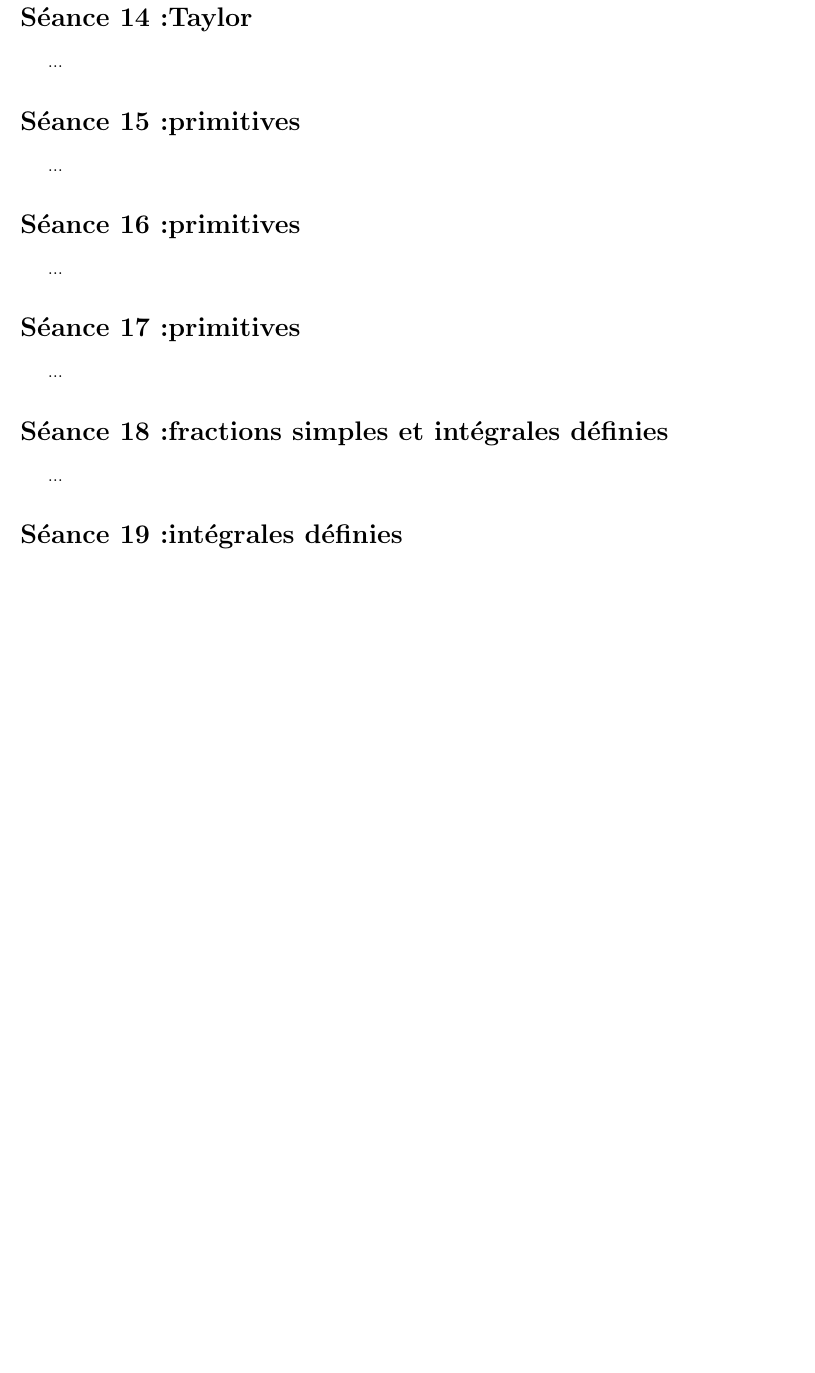
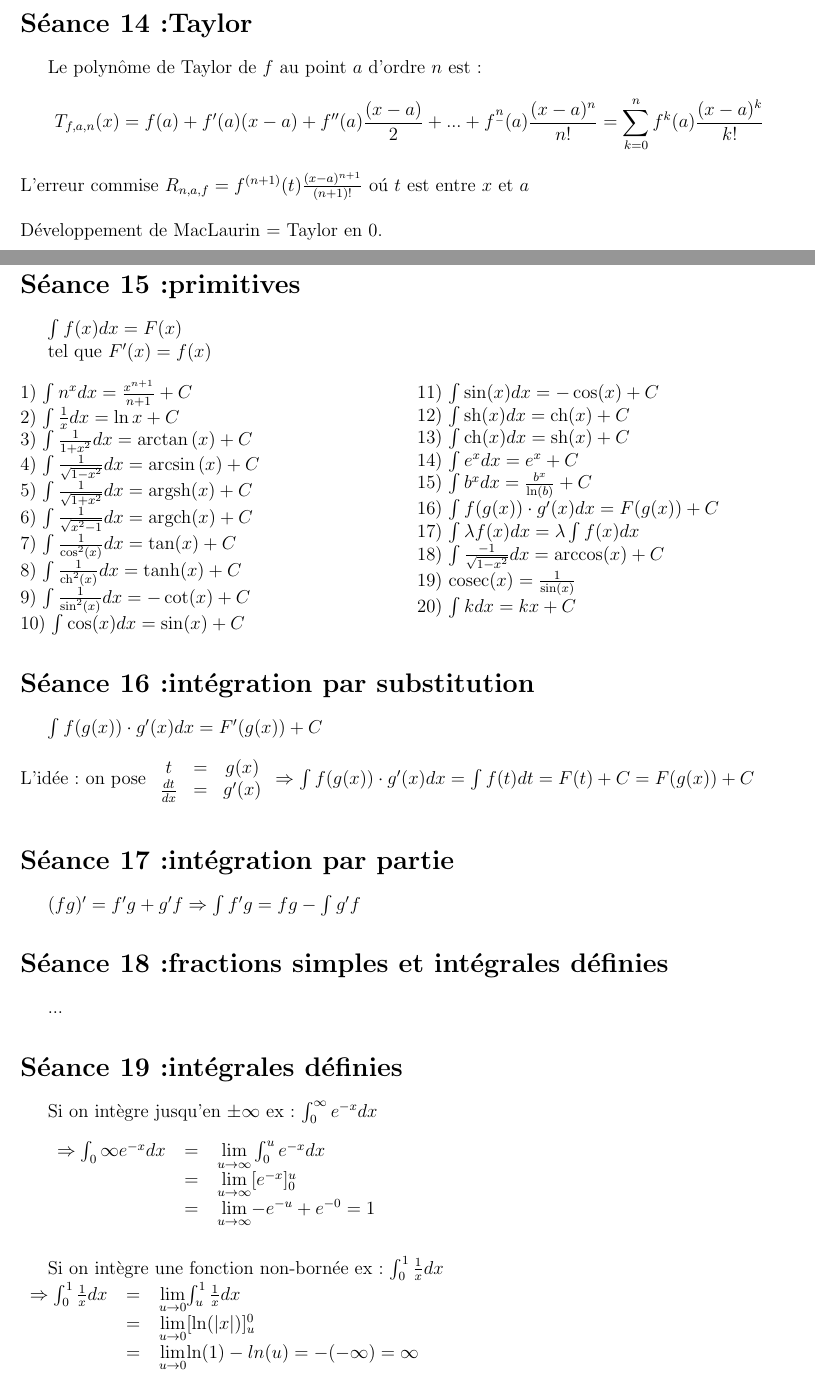
Before and after one commit to Herrgrim0/Math-f-112-Rappel, a LaTeX document (rappels.tex): part of page 3 of 3 before the commit and two parts of pages 3 and 4 of 5 after it, the two joined at a grey line, cut so that both start at the same text, the shorter picture padded with empty space. Compiled offline with pdfLaTeX.

Commit message:
[add] séance : 12, 13, 14, 15, 16, 17, 18, 19, 20

```diff
--- a/rappels.tex
+++ b/rappels.tex
@@ -4,10 +4,16 @@
 %\usepackage[utf8]{inputenc}
 \usepackage{amsmath, amssymb}
 \usepackage{geometry}
+\usepackage{multicol}
 \geometry{hmargin=2cm,vmargin=1.5cm}
 \title{\textbf{MATH-F-112: Rappels}}
 \author{Romain Grimau}
 \date{}
+\newcommand{\argsh}{\mathrm{argsh}} % argument sinus hyperbolique
+\newcommand{\argch}{\mathrm{argch}} % argument cosinus hyperbolique
+\newcommand{\ch}{\mathrm{ch}}
+\newcommand{\sh}{\mathrm{sh}}
+
 \begin{document}
 
 \maketitle
@@ -79 +109,5 @@ $f$ est asymptotiquement du m\^eme ordre que $g$ si : $\underset{x\to \infty}\li
 \section*{S\'eance 14:Taylor}
+Le polyn\^ome de Taylor de $f$ au point $a$ d'ordre $n$ est: \[T_{f, a, n}(x) = f(a) + f'(a)(x-a)+f''(a)\frac{(x-a)}{2}+...+f^{\underset{-}n}(a)\frac{(x-a)^{n}}{n!} = \sum_{k=0}^{n} f^{k}(a)\frac{(x-a)^{k}}{k!}\]
+L'erreur commise $R_{n, a, f} = f^{(n+1)}(t)\frac{(x-a)^{n+1}}{(n+1)!}$ o\'u $t$ est entre $x$ et $a$ \\ \newline
+D\'eveloppement de MacLaurin = Taylor en $0$.
+\newpage
@@ -81,10 +114,55 @@ $f$ est asymptotiquement du m\^eme ordre que $g$ si : $\underset{x\to \infty}\li
 \section*{S\'eance 15:primitives}
-...
-\section*{S\'eance 16:primitives}
-...
-\section*{S\'eance 17:primitives}
-...
-\section*{S\'eance 18:fractions simples et intégrales définies}
+$\int{f(x) dx} = F(x)$ \\
+\indent tel que $F'(x) = f(x)$
+\begin{multicols}{2}
+\noindent1) $\int{n^{x} dx} = \frac{x^{n+1}}{n+1} + C$ \\
+2) $\int{\frac{1}{x} dx} = \ln{x} + C$ \\
+3) $\int{\frac{1}{1+x^{2}} dx} = \arctan{(x)} + C$ \\
+4) $\int{\frac{1}{\sqrt{1-x^{2}}} dx} = \arcsin{(x)} + C$ \\
+5) $\int{\frac{1}{\sqrt{1+x^{2}}} dx} = \argsh(x) + C$ \\
+6) $\int{\frac{1}{\sqrt{x^{2}-1}} dx} = \argch(x) + C$ \\
+7) $\int{\frac{1}{\cos^{2}(x)} dx} = \tan(x) + C$ \\
+8) $\int{\frac{1}{\ch^{2}(x)} dx} = \tanh(x) + C$ \\
+9) $\int{\frac{1}{\sin^{2}(x)} dx} = -\cot(x) + C$ \\
+10) $\int{\cos(x) dx} = \sin(x) + C$ \\
+11) $\int{\sin(x) dx} = -\cos(x) + C$ \\
+12) $\int{\sh(x) dx} = \ch(x) + C$ \\
+13) $\int{\ch(x) dx} = \sh(x) + C$ \\
+14) $\int{e^{x} dx} = e^{x} + C$ \\
+15) $\int{b^{x} dx} = \frac{b^{x}}{\ln(b)} + C$ \\
+16) $\int{f(g(x))\cdot g'(x) dx} = F(g(x)) + C$ \\
+17) $\int{\lambda f(x) dx} = \lambda \int{f(x) dx}$ \\
+18) $\int{\frac{-1}{\sqrt{1-x^{2}}} dx} = \arccos(x) + C$ \\
+19) $\mathrm{cosec}(x) = \frac{1}{\sin(x)}$ \\
+20) $\int{k dx} = kx + C$
+\end{multicols}
+
+\section*{S\'eance 16:int\'egration par substitution}
+$\int{f(g(x))\cdot g'(x) dx} = F'(g(x)) + C$ \\
+\newline
+L'id\'ee: on pose
+\(\begin{array}{ccc}
+t &=& g(x) \\
+\frac{dt}{dx} &=& g'(x)
+\end{array} \) $\Rightarrow \int{f(g(x)) \cdot g'(x) dx} = \int{f(t) dt} = F(t) + C = F(g(x)) + C$ \\
+
+\section*{S\'eance 17:int\'egration par partie}
+$(fg)' = f'g + g'f \Rightarrow \int{f'g} = fg - \int{g'f}$
+\section*{S\'eance 18:fractions simples et int\'egrales d\'efinies}
 ...
 \section*{S\'eance 19:int\'egrales d\'efinies}
-...
+
+Si on int\`egre jusqu'en $\pm \infty$ ex: $\int_{0}^{\infty}{e^{-x} dx}$ \\
+
+\begin{tabular}{ r c l }
+  \( \Rightarrow \int_{0}{\infty}{e^{-x} dx} \)& \(=\) & \(\underset{u\to \infty}\lim \int_{0}^{u}{e^{-x} dx}\) \\
+   & \(=\) & \(\underset{u\to \infty}\lim \lbrack e^{-x}\rbrack_{0}^{u}\) \\
+   & \(=\) & \(\underset{u\to \infty}\lim{-e^{-u} + e^{-0}} = 1\)
+\end{tabular} \\ \newline
+
+Si on int\`egre une fonction non-born\'ee ex: $\int_{0}^{1}{\frac{1}{x} dx}$ \\
+\begin{tabular}{r c l }
+	\( \Rightarrow \int_{0}^{1}{\frac{1}{x} dx}\) & \( = \) & \(\underset{u\to 0}\lim{\int_{u}^{1}{\frac{1}{x} dx}}\) \\
+	& \( = \) & \(\underset{u\to 0}\lim{\lbrack \ln(|x|) \rbrack_{u}^{0}}\) \\
+	& \( = \) & \(\underset{u\to 0}\lim{\ln(1) - ln(u)} = -(-\infty) = \infty\)
+\end{tabular}
```
Also changed, not shown: rappels.pdf, rappels.tex (47 more changed lines).
